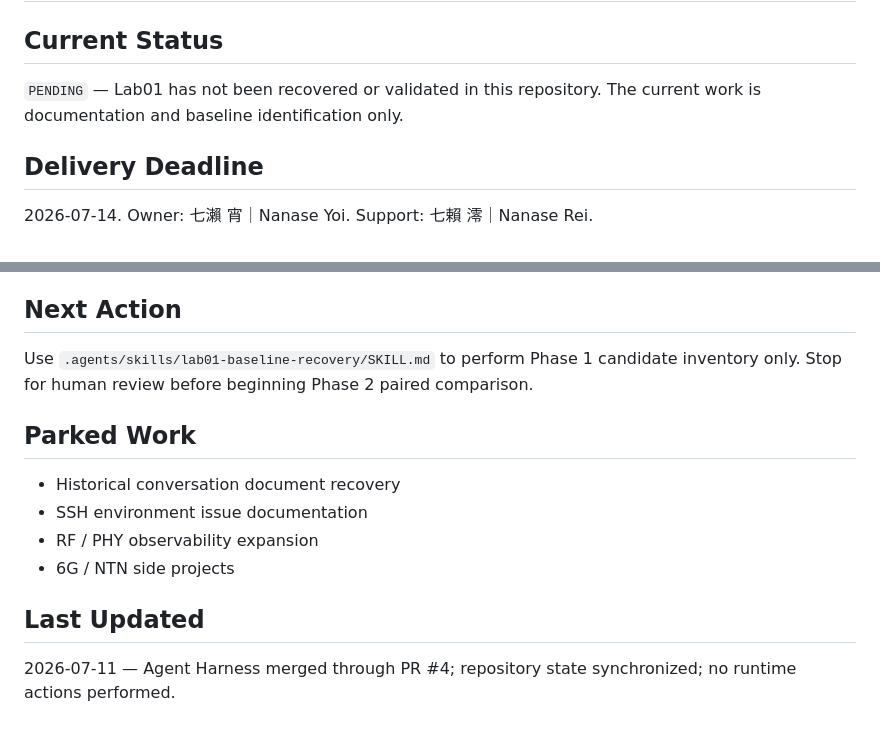
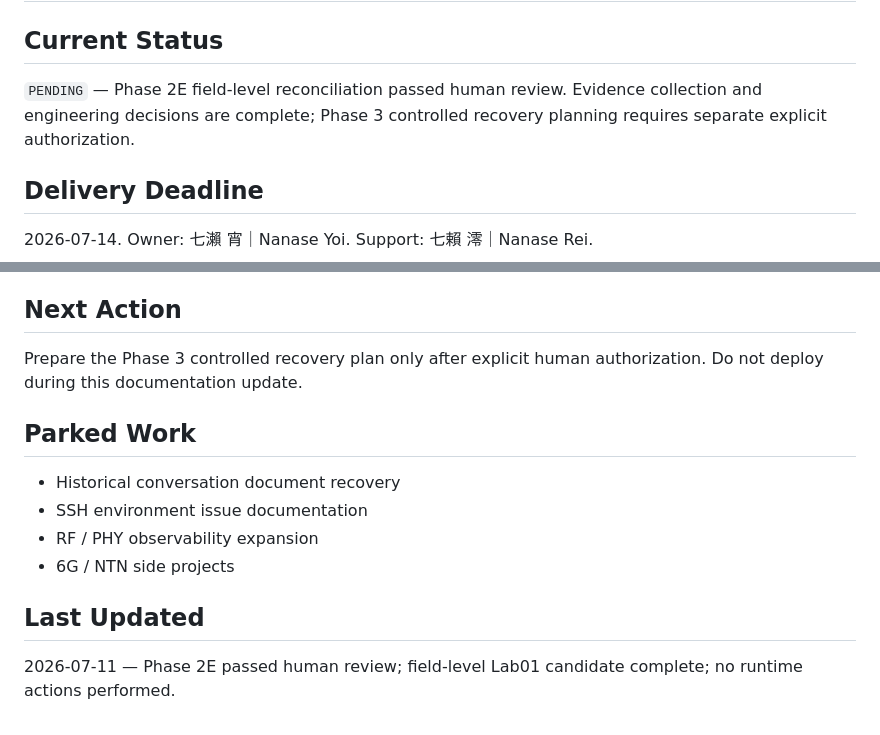
Before and after one commit to gastercat/5g-sdr-ops, a Markdown page: PROGRESS.md, 2 parts joined by grey strips. Rendered like a GitHub page.

```diff
--- a/PROGRESS.md
+++ b/PROGRESS.md
@@ -2,7 +2,7 @@
 
 ## Current Status
 
-`PENDING` — Lab01 has not been recovered or validated in this repository. The current work is documentation and baseline identification only.
+`PENDING` — Phase 2E field-level reconciliation passed human review. Evidence collection and engineering decisions are complete; Phase 3 controlled recovery planning requires separate explicit authorization.
 
 ## Delivery Deadline
 
@@ -90,7 +98,7 @@
 
 ## Next Action
 
-Use `.agents/skills/lab01-baseline-recovery/SKILL.md` to perform Phase 1 candidate inventory only. Stop for human review before beginning Phase 2 paired comparison.
+Prepare the Phase 3 controlled recovery plan only after explicit human authorization. Do not deploy during this documentation update.
 
 ## Parked Work
 
@@ -101,4 +109,4 @@ Use `.agents/skills/lab01-baseline-recovery/SKILL.md` to perform Phase 1 candida
 
 ## Last Updated
 
-2026-07-11 — Agent Harness merged through PR #4; repository state synchronized; no runtime actions performed.
+2026-07-11 — Phase 2E passed human review; field-level Lab01 candidate complete; no runtime actions performed.
```
Also changed, not shown: other parts of PROGRESS.md (+27 -19 lines).
